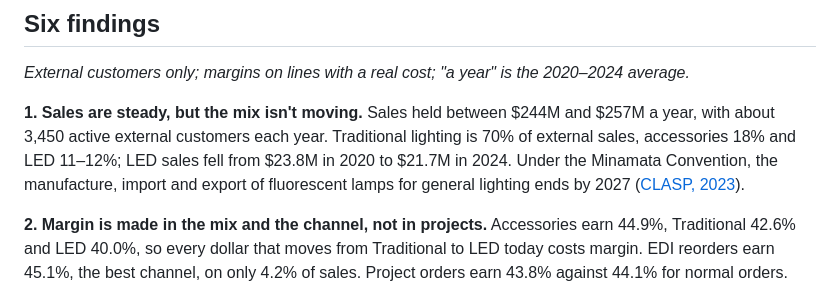
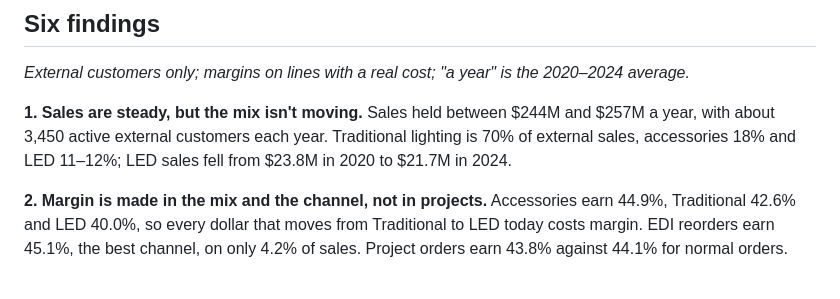
Before and after one commit to racheltran184/Python-Project-2, a Markdown page: README.md, the part around the change. Rendered like a GitHub page.

```diff
--- a/README.md
+++ b/README.md
@@ -55,7 +55,7 @@ The leadership team wanted one read of five years of sales: *are we growing, whe
 
 *External customers only; margins on lines with a real cost; "a year" is the 2020–2024 average.*
 
-**1. Sales are steady, but the mix isn't moving.** Sales held between $244M and $257M a year, with about 3,450 active external customers each year. Traditional lighting is 70% of external sales, accessories 18% and LED 11–12%; LED sales fell from $23.8M in 2020 to $21.7M in 2024. Under the Minamata Convention, the manufacture, import and export of fluorescent lamps for general lighting ends by 2027 ([CLASP, 2023](https://www.clasp.ngo/updates/cop5-decision/)).
+**1. Sales are steady, but the mix isn't moving.** Sales held between $244M and $257M a year, with about 3,450 active external customers each year. Traditional lighting is 70% of external sales, accessories 18% and LED 11–12%; LED sales fell from $23.8M in 2020 to $21.7M in 2024.
 
 **2. Margin is made in the mix and the channel, not in projects.** Accessories earn 44.9%, Traditional 42.6% and LED 40.0%, so every dollar that moves from Traditional to LED today costs margin. EDI reorders earn 45.1%, the best channel, on only 4.2% of sales. Project orders earn 43.8% against 44.1% for normal orders.
 
```
